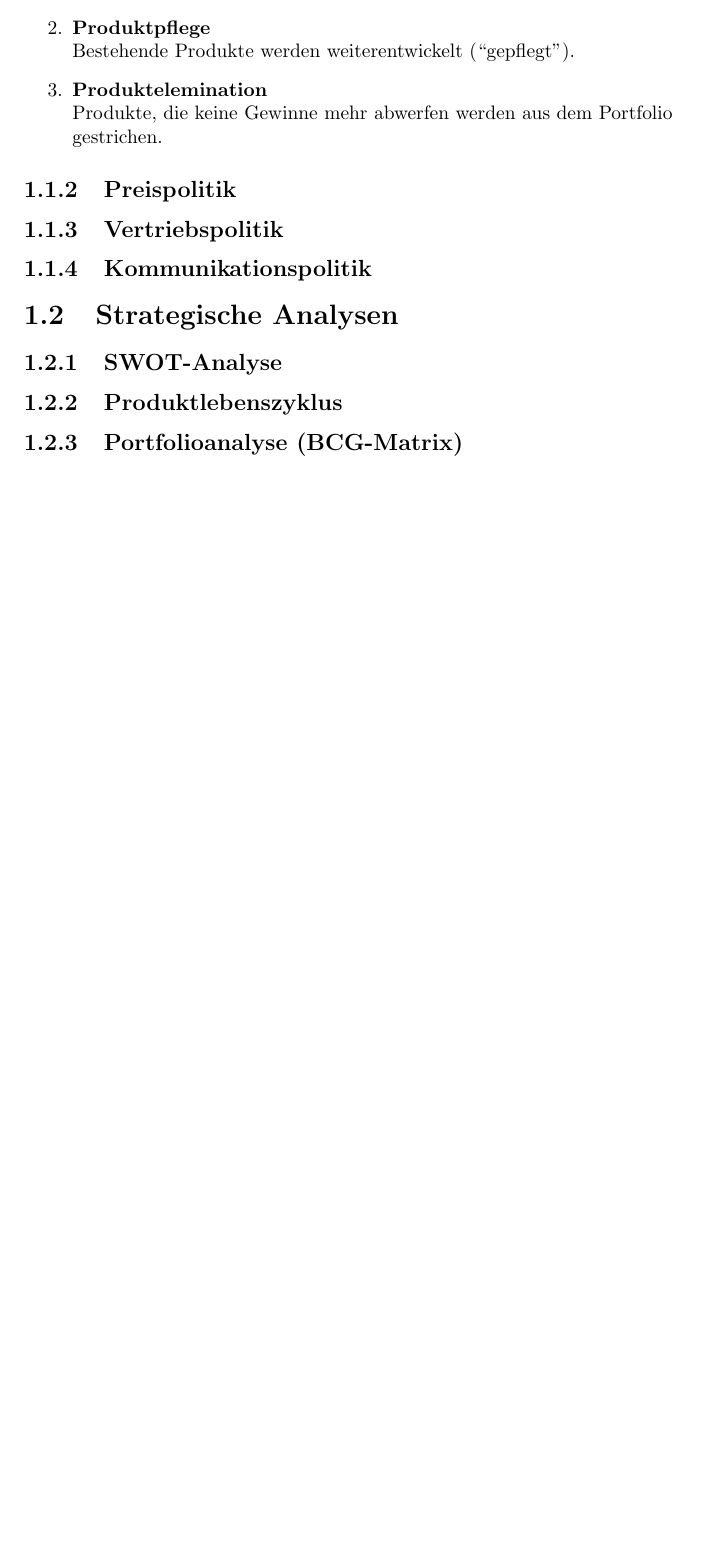
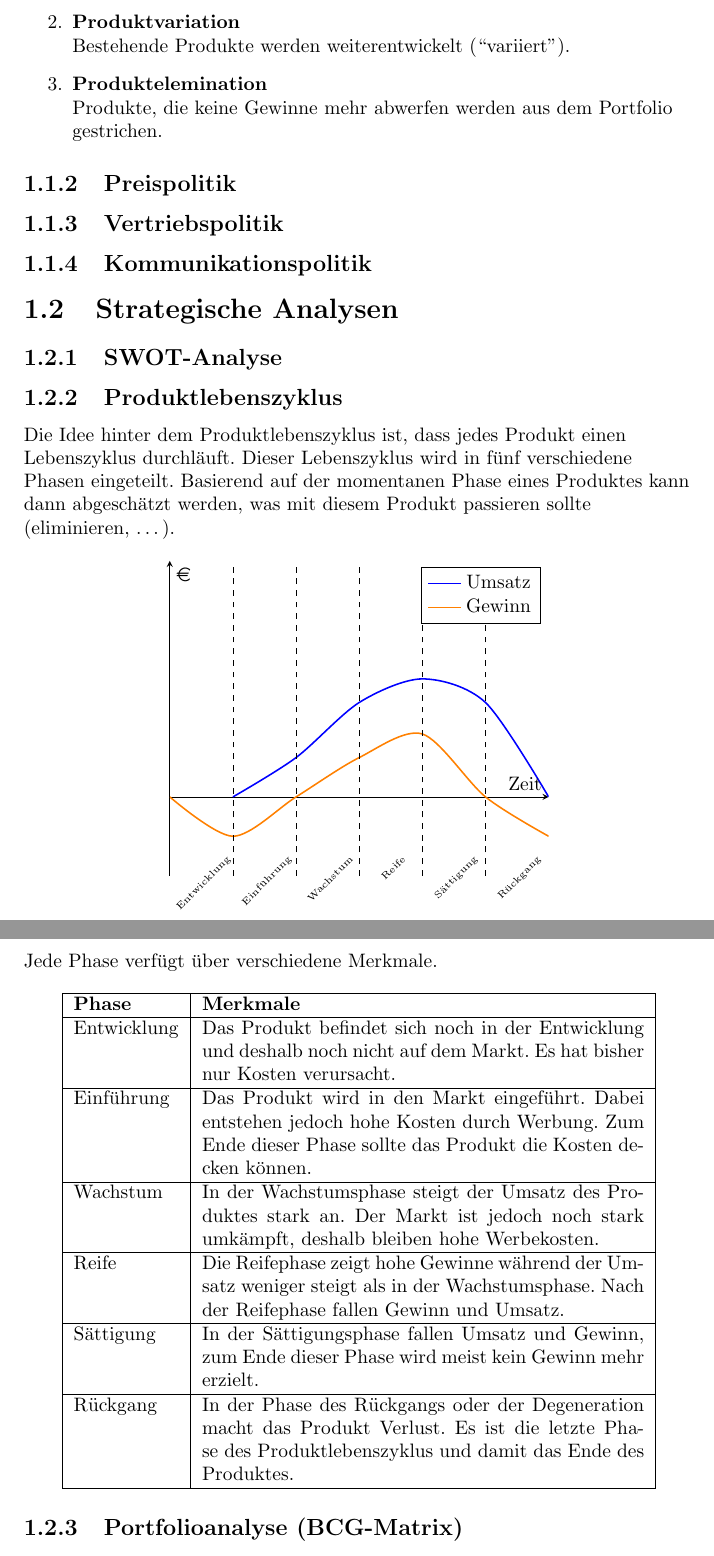
Before and after one commit to tim-tm/br-notes, a LaTeX document (brnotes.tex, which reads includes/marketing.tex): part of page 4 of 4 before the commit and two parts of pages 4 and 5 of 5 after it, the two joined at a grey line, cut at the place of the change, the shorter picture padded with empty space. Compiled offline with pdfLaTeX.

Commit message:
Produktlebenszyklus

```diff
--- a/brnotes.tex
+++ b/brnotes.tex
@@ -4,6 +4,7 @@
 \usepackage[hidelinks]{hyperref}
 \usepackage[numbered]{bookmark}
 \usepackage{pgfplots}
+\usepackage{eurosym}
 \usepgfplotslibrary{fillbetween}
 \pgfplotsset{compat=1.18}
 \tracinglostchars=2
--- a/includes/marketing.tex
+++ b/includes/marketing.tex
@@ -34,8 +33,8 @@
             Das Unternehmen entwickelt neue Produkte um Marktanteile zu bekommen.
         }
         \item {
-            \textbf{Produktpflege} \\
-            Bestehende Produkte werden weiterentwickelt (``gepflegt'').
+            \textbf{Produktvariation} \\
+            Bestehende Produkte werden weiterentwickelt (``variiert'').
         }
         \item {
             \textbf{Produktelemination} \\
@@ -51,6 +50,69 @@
 \section{Strategische Analysen}
 \subsection{SWOT-Analyse}
 \subsection{Produktlebenszyklus}\label{subsec:Produktlebenszyklus}
+\begin{flushleft}
+    Die Idee hinter dem Produktlebenszyklus ist, dass jedes Produkt einen Lebenszyklus durchläuft.
+    Dieser Lebenszyklus wird in fünf verschiedene Phasen eingeteilt.
+    Basierend auf der momentanen Phase eines Produktes kann dann abgeschätzt werden, was
+    mit diesem Produkt passieren sollte (eliminieren, \dots).
+\end{flushleft}
+
+\begin{center}
+\begin{tikzpicture}
+\begin{axis}[
+    axis lines=middle,
+    xtick=\empty,
+    ytick=\empty,
+    extra x ticks={1,2,3,4,5,6},
+    extra x tick style={major tick length=0pt,yshift=-25pt,xshift=-15pt,opacity=1,grid=none,xticklabel style={font=\tiny ,rotate=45}},
+    extra x tick labels={
+        Entwicklung,Einführung,Wachstum,Reife,Sättigung,Rückgang
+    },
+    ymax=3,
+    ymin=-1,
+    xlabel={Zeit},
+    ylabel={\euro}
+]
+\addplot[blue,smooth,thick] coordinates {
+    (1,0) (2,0.5) (3,1.2) (4,1.5) (5,1.2) (6,0)
+};
+\addlegendentry{Umsatz}
+\addplot[orange,smooth,thick] coordinates {
+    (0,0) (1,-0.5) (2,0) (3,0.5) (4,0.8) (5,0) (6,-0.5)
+};
+\addlegendentry{Gewinn}
+\draw[color=black, dashed] (axis cs:1, -1) -- (axis cs:1, 3);
+\draw[color=black, dashed] (axis cs:2, -1) -- (axis cs:2, 3);
+\draw[color=black, dashed] (axis cs:3, -1) -- (axis cs:3, 3);
+\draw[color=black, dashed] (axis cs:4, -1) -- (axis cs:4, 3);
+\draw[color=black, dashed] (axis cs:5, -1) -- (axis cs:5, 3);
+\end{axis}
+\end{tikzpicture}
+\end{center}
+\pagebreak
+
+\begin{flushleft}
+    Jede Phase verfügt über verschiedene Merkmale.
+\end{flushleft}
+\begin{center}
+\begin{tabular}{|l|p{8cm}|}
+    \hline
+    \textbf{Phase} & \textbf{Merkmale} \\
+    \hline
+    Entwicklung & Das Produkt befindet sich noch in der Entwicklung und deshalb noch nicht auf dem Markt. Es hat bisher nur Kosten verursacht. \\
+    \hline
+    Einführung & Das Produkt wird in den Markt eingeführt. Dabei entstehen jedoch hohe Kosten durch Werbung. Zum Ende dieser Phase sollte das Produkt die Kosten decken können. \\
+    \hline
+    Wachstum & In der Wachstumsphase steigt der Umsatz des Produktes stark an. Der Markt ist jedoch noch stark umkämpft, deshalb bleiben hohe Werbekosten. \\
+    \hline
+    Reife & Die Reifephase zeigt hohe Gewinne während der Umsatz weniger steigt als in der Wachstumsphase. Nach der Reifephase fallen Gewinn und Umsatz. \\
+    \hline
+    Sättigung & In der Sättigungsphase fallen Umsatz und Gewinn, zum Ende dieser Phase wird meist kein Gewinn mehr erzielt. \\
+    \hline
+    Rückgang & In der Phase des Rückgangs oder der Degeneration macht das Produkt Verlust. Es ist die letzte Phase des Produktlebenszyklus und damit das Ende des Produktes. \\
+    \hline
+\end{tabular}
+\end{center}
 
 \subsection{Portfolioanalyse (BCG-Matrix)}
 
```
Also changed, not shown: includes/marketing.tex (11 more changed lines).
